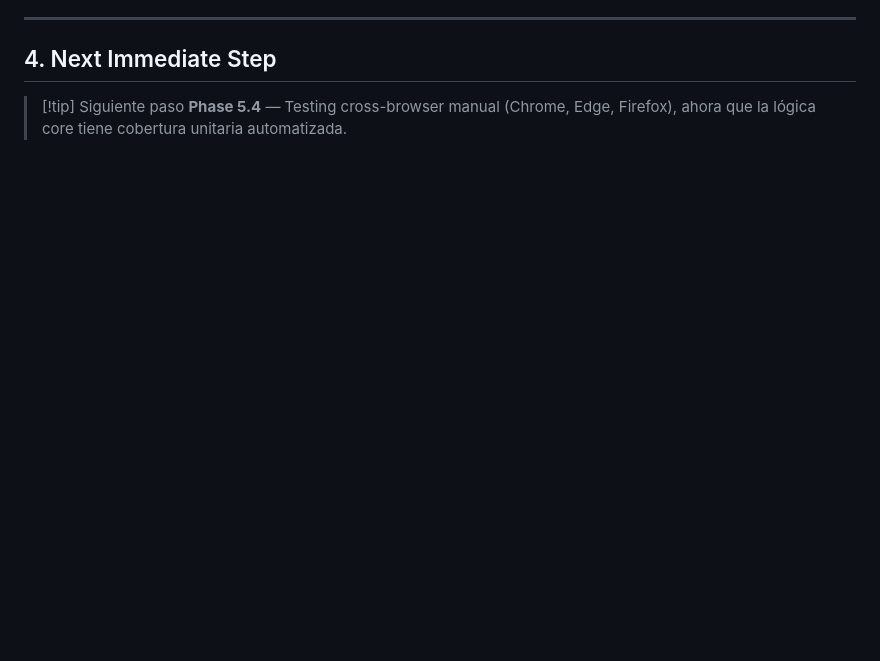
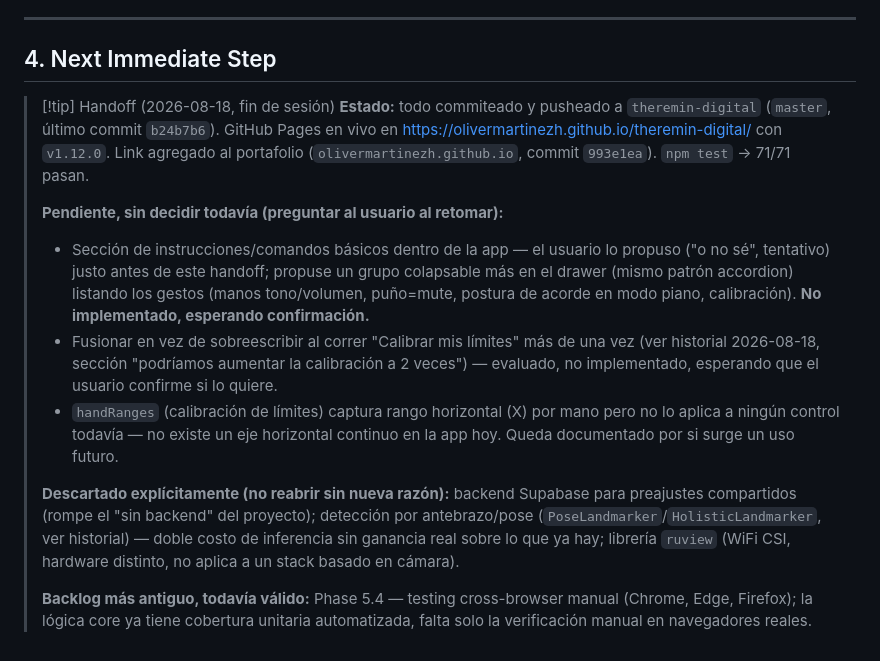
Before and after one commit to OliverMartinezH/theremin-digital, a Markdown page: progress.md, the part around the change. Drawn GitHub-style; blank space fills up the shorter version.

Commit message:
Handoff: actualiza bitácora con estado y pendientes de la sesión
Registra qué quedó pendiente sin decidir (sección de instrucciones en la
app, fusión al recalibrar límites) y qué se descartó explícitamente
(Supabase, detección por pose, ruview) para no reabrirlo sin motivo nuevo.

```diff
--- a/progress.md
+++ b/progress.md
@@ -121,5 +121,14 @@
 
 ## 4. Next Immediate Step
 
-> [!tip] Siguiente paso
-> **Phase 5.4** — Testing cross-browser manual (Chrome, Edge, Firefox), ahora que la lógica core tiene cobertura unitaria automatizada.
+> [!tip] Handoff (2026-08-18, fin de sesión)
+> **Estado:** todo commiteado y pusheado a `theremin-digital` (`master`, último commit `b24b7b6`). GitHub Pages en vivo en https://olivermartinezh.github.io/theremin-digital/ con `v1.12.0`. Link agregado al portafolio (`olivermartinezh.github.io`, commit `993e1ea`). `npm test` → 71/71 pasan.
+>
+> **Pendiente, sin decidir todavía (preguntar al usuario al retomar):**
+> - Sección de instrucciones/comandos básicos dentro de la app — el usuario lo propuso ("o no sé", tentativo) justo antes de este handoff; propuse un grupo colapsable más en el drawer (mismo patrón accordion) listando los gestos (manos tono/volumen, puño=mute, postura de acorde en modo piano, calibración). **No implementado, esperando confirmación.**
+> - Fusionar en vez de sobreescribir al correr "Calibrar mis límites" más de una vez (ver historial 2026-08-18, sección "podríamos aumentar la calibración a 2 veces") — evaluado, no implementado, esperando que el usuario confirme si lo quiere.
+> - `handRanges` (calibración de límites) captura rango horizontal (X) por mano pero no lo aplica a ningún control todavía — no existe un eje horizontal continuo en la app hoy. Queda documentado por si surge un uso futuro.
+>
+> **Descartado explícitamente (no reabrir sin nueva razón):** backend Supabase para preajustes compartidos (rompe el "sin backend" del proyecto); detección por antebrazo/pose (`PoseLandmarker`/`HolisticLandmarker`, ver historial) — doble costo de inferencia sin ganancia real sobre lo que ya hay; librería `ruview` (WiFi CSI, hardware distinto, no aplica a un stack basado en cámara).
+>
+> **Backlog más antiguo, todavía válido:** Phase 5.4 — testing cross-browser manual (Chrome, Edge, Firefox); la lógica core ya tiene cobertura unitaria automatizada, falta solo la verificación manual en navegadores reales.
```
